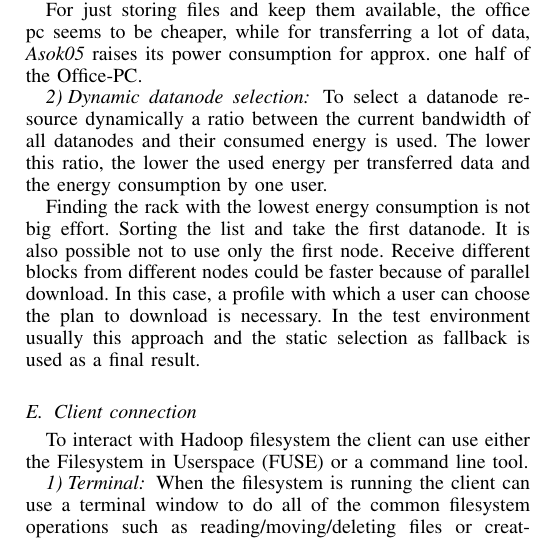
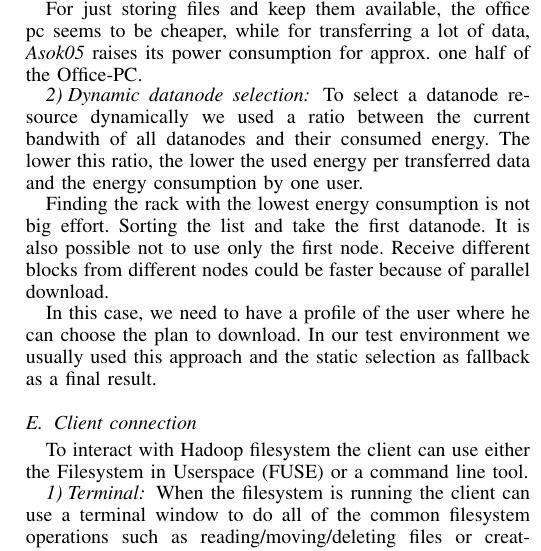
Before and after one commit to gertimon/cit-msc-ss14, a LaTeX paper (Ausarbeitung/documentation_main.tex, which reads Ausarbeitung/tex/hdfs.tex): part of one column of page 4 of 13, cut so that both start at the same text. Compiled offline with pdfLaTeX.

Commit message:
Revsion of subsection Dynamic datanode selection and Client connection.

```diff
--- a/Ausarbeitung/tex/hdfs.tex
+++ b/Ausarbeitung/tex/hdfs.tex
@@ -84,9 +84,11 @@ For just storing files and keep them available, the office pc seems to be cheape
 
 \subsubsection{Dynamic datanode selection}
 
-To select a datanode resource dynamically a ratio between the current bandwidth of all datanodes and their consumed energy is used. The lower this ratio, the lower the used energy per transferred data and the energy consumption by one user.
+To select a datanode resource dynamically we used a ratio between the current bandwith of all datanodes and their consumed energy. The lower this ratio, the lower the used energy per transferred data and the energy consumption by one user.
 
-Finding the rack with the lowest energy consumption is not big effort. Sorting the list and take the first datanode. It is also possible not to use only the first node. Receive different blocks from different nodes could be faster because of parallel download. In this case, a profile with which a user can choose the plan to download is necessary. In the test environment usually this approach and the static selection as fallback is used as a final result.
+Finding the rack with the lowest energy consumption is not big effort. Sorting the list and take the first datanode. It is also possible not to use only the first node. Receive different blocks from different nodes could be faster because of parallel download.
+
+In this case, we need to have a profile of the user where he can choose the plan to download. In our test environment we usually used this approach and the static selection as fallback as a final result.
 
 \subsection{Client connection}
 \label{sec:hdfs_client}
```
